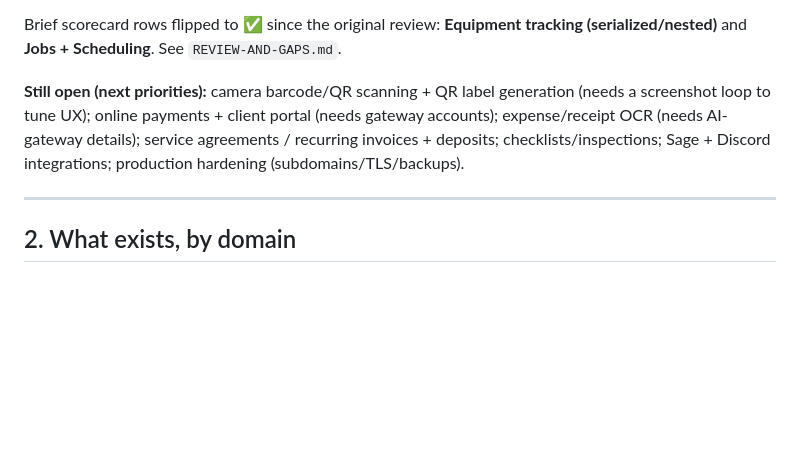
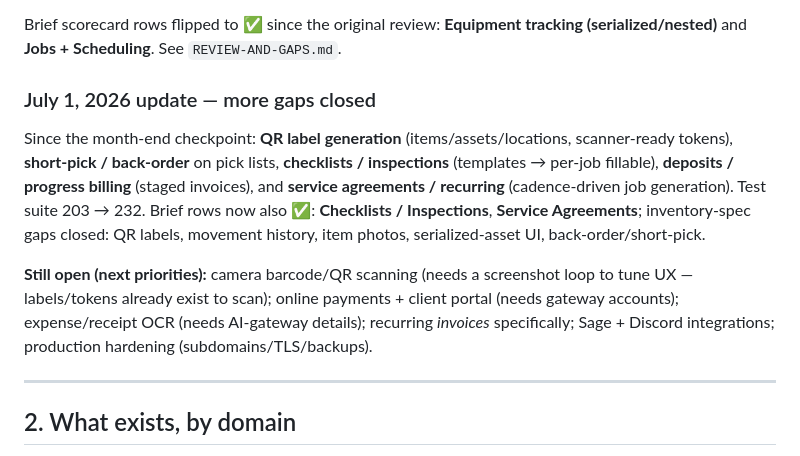
Before and after one commit to TTGDevX/Inordio, a Markdown page: docs/PROGRESS.md, the part around one of its changes. GitHub-like rendering; blank space fills up the shorter version.

Commit message:
Docs: July 1 checkpoint — QR labels, short-pick, checklists, deposits, agreements

```diff
--- a/docs/PROGRESS.md
+++ b/docs/PROGRESS.md
@@ -30,7 +30,11 @@ The MVP spine (Phases 0–5) shipped, and a wave of post-MVP slices landed on to
 
 Brief scorecard rows flipped to ✅ since the original review: **Equipment tracking (serialized/nested)** and **Jobs + Scheduling**. See `REVIEW-AND-GAPS.md`.
 
-**Still open (next priorities):** camera barcode/QR scanning + QR label generation (needs a screenshot loop to tune UX); online payments + client portal (needs gateway accounts); expense/receipt OCR (needs AI-gateway details); service agreements / recurring invoices + deposits; checklists/inspections; Sage + Discord integrations; production hardening (subdomains/TLS/backups).
+### July 1, 2026 update — more gaps closed
+
+Since the month-end checkpoint: **QR label generation** (items/assets/locations, scanner-ready tokens), **short-pick / back-order** on pick lists, **checklists / inspections** (templates → per-job fillable), **deposits / progress billing** (staged invoices), and **service agreements / recurring** (cadence-driven job generation). Test suite 203 → 232. Brief rows now also ✅: **Checklists / Inspections**, **Service Agreements**; inventory-spec gaps closed: QR labels, movement history, item photos, serialized-asset UI, back-order/short-pick.
+
+**Still open (next priorities):** camera barcode/QR scanning (needs a screenshot loop to tune UX — labels/tokens already exist to scan); online payments + client portal (needs gateway accounts); expense/receipt OCR (needs AI-gateway details); recurring *invoices* specifically; Sage + Discord integrations; production hardening (subdomains/TLS/backups).
 
 ---
 
```
Also changed, not shown: other parts of docs/PROGRESS.md (+1 -1 lines).
